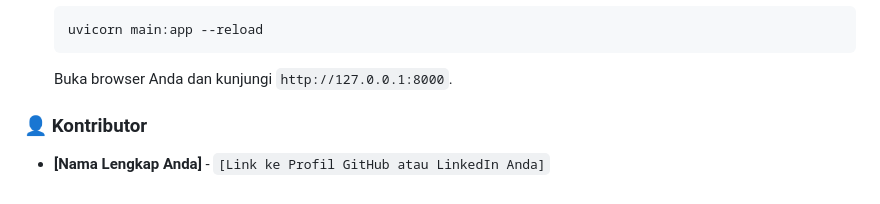
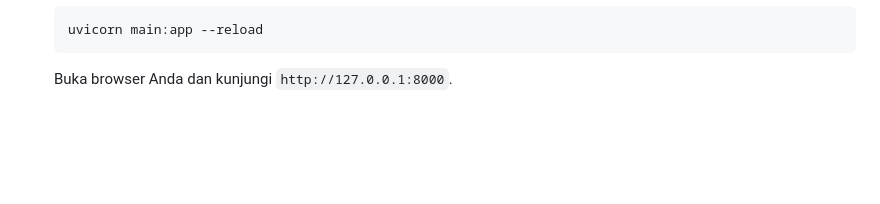
Before and after one commit to Zangetsu21/teman-hening-hackathon, a Markdown page: README.md, the part around the change. Drawn GitHub-style; blank space fills up the shorter version.

````diff
--- a/README.md
+++ b/README.md
@@ -75,6 +75,3 @@ Untuk menjalankan proyek ini di komputer lokal Anda, ikuti langkah-langkah berik
     uvicorn main:app --reload
     ```
     Buka browser Anda dan kunjungi `http://127.0.0.1:8000`.
-
-### 👤 Kontributor
-* **[Nama Lengkap Anda]** - `[Link ke Profil GitHub atau LinkedIn Anda]`
````
